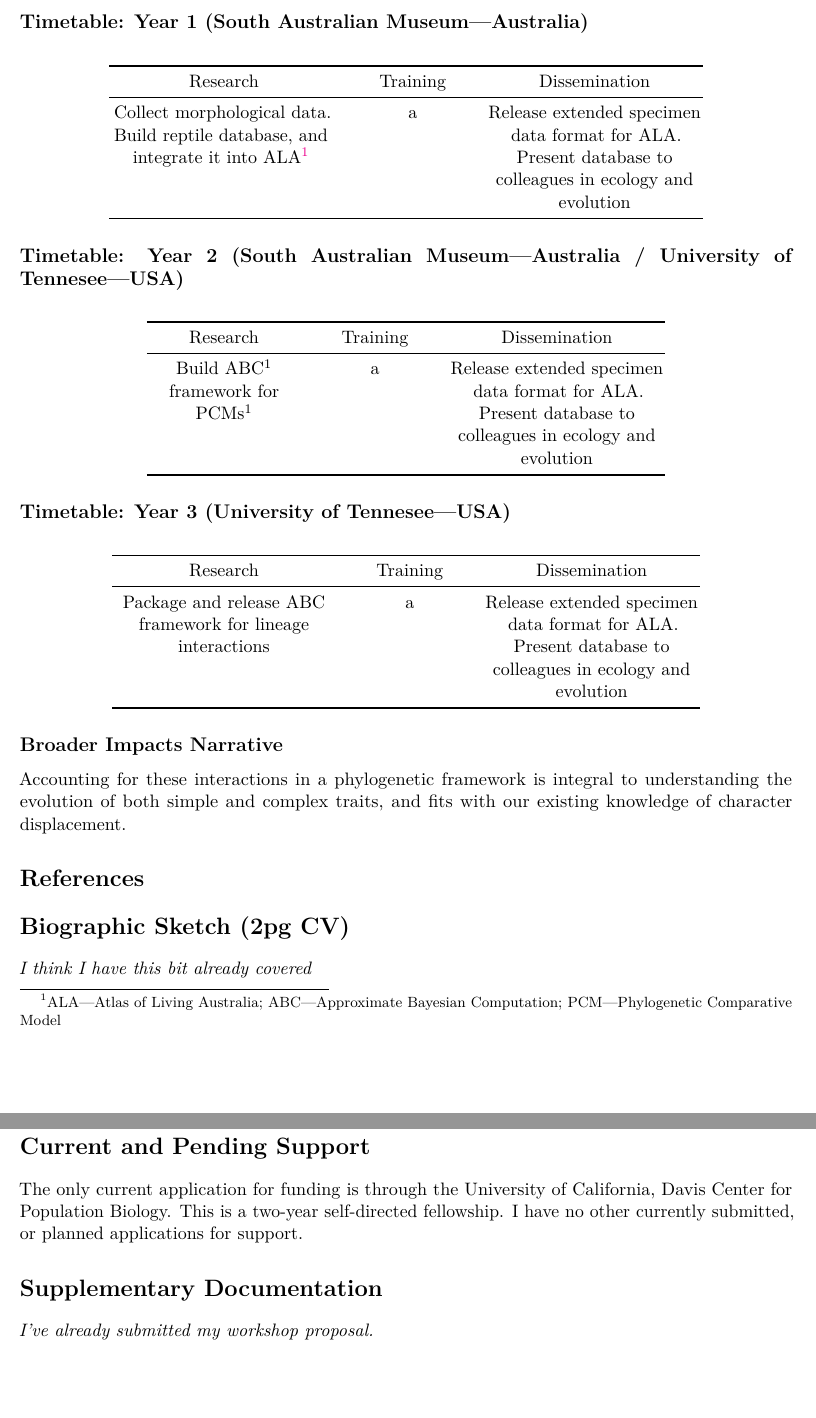
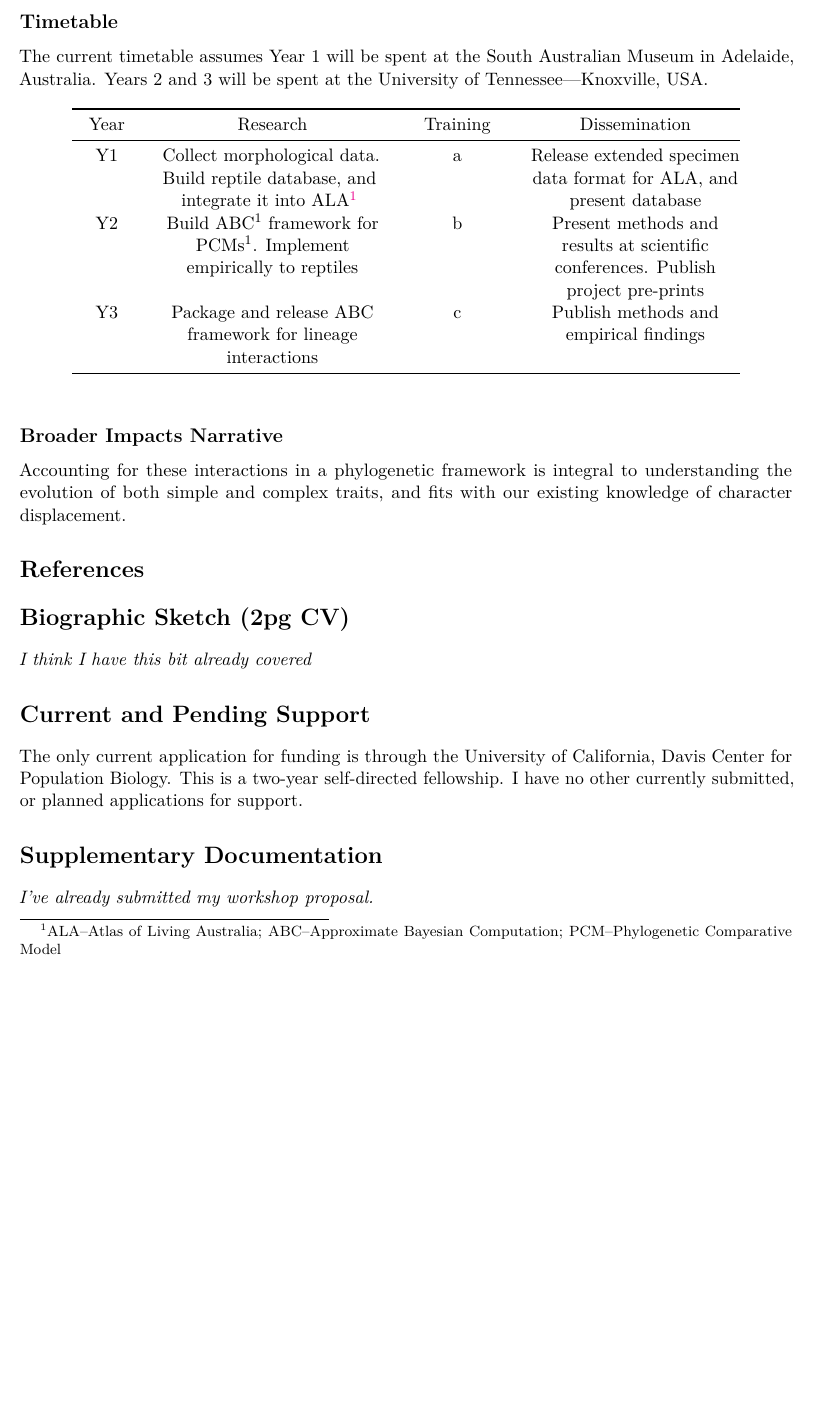
Before and after one commit to IanGBrennan/MacroEcoMacroEvo, an R Markdown document (NSFPostdoc_Outline.Rmd): two parts of pages 7 and 8 of 11 before the commit and part of page 7 of 10 after it, the two joined at a grey line, cut at the place of the change, the shorter picture padded with empty space. The pictures show the output file NSFPostdoc_Outline.pdf that the author committed with the source.

Commit message:
Expand Timeline

````diff
--- a/NSFPostdoc_Outline.Rmd
+++ b/NSFPostdoc_Outline.Rmd
@@ -103,41 +103,23 @@ I have chosen Drs. Lee and O'Meara specifically for their skill sets, research i
 
 \pagebreak
 
-## Timetable: Year 1 (South Australian Museum---Australia)
+## Timetable
+The current timetable assumes Year 1 will be spent at the South Australian Museum in Adelaide, Australia. Years 2 and 3 will be spent at the University of Tennessee---Knoxville, USA.
 ```{r echo = FALSE}
 library(knitr); library(pander)
 
-df <- data.frame(Research = "Collect morphological data. Build reptile database, and
-                              integrate it into ALA[^1]",
-                 Training = "a",
-                 Dissemination = "Release extended specimen data format for ALA. Present database to colleagues in ecology and evolution")
-
-pander(df, split.cell=20, split.table=Inf)
+df <- data.frame(Year = c("Y1","Y2", "Y3"),
+                 Research = c("Collect morphological data. Build reptile database, and integrate it into ALA[^1]",
+                              "Build ABC^1^ framework for PCMs^1^. Implement empirically to reptiles",
+                              "Package and release ABC framework for lineage interactions"),
+                 Training = c("a", "b", "c"),
+                 Dissemination = c("Release extended specimen data format for ALA, and present database",
+                                  "Present methods and results at scientific conferences. Publish project   pre-prints",
+                                  "Publish methods and empirical findings"))
+pander(df, split.cell=20)
 ```
 
-## Timetable: Year 2 (University of Tennesee---USA)
-```{r echo = FALSE}
-library(knitr); library(pander)
-
-df <- data.frame(Research = "Build ABC^1^ framework for PCMs^1^",
-                 Training = "a",
-                 Dissemination = "Release extended specimen data format for ALA. Present database to colleagues in ecology and evolution")
-
-pander(df, split.cell=20, split.table=Inf)
-```
-
-## Timetable: Year 3 (University of Tennesee---USA)
-```{r echo = FALSE}
-library(knitr); library(pander)
-
-df <- data.frame(Research = "Package and release ABC framework for lineage interactions",
-                 Training = "a",
-                 Dissemination = "Release extended specimen data format for ALA. Present database to colleagues in ecology and evolution")
-
-pander(df, split.cell=20, split.table=Inf)
-```
-
-[^1]: ALA---Atlas of Living Australia; ABC---Approximate Bayesian Computation; PCM---Phylogenetic Comparative Model
+[^1]:ALA--Atlas of Living Australia; ABC--Approximate Bayesian Computation; PCM--Phylogenetic Comparative Model
 
 ## Broader Impacts Narrative
 
````
Also changed, not shown: NSFPostdoc_Outline.pdf, NSFPostdoc_Outline.Rmd (2 more changed lines), 1 other file.
